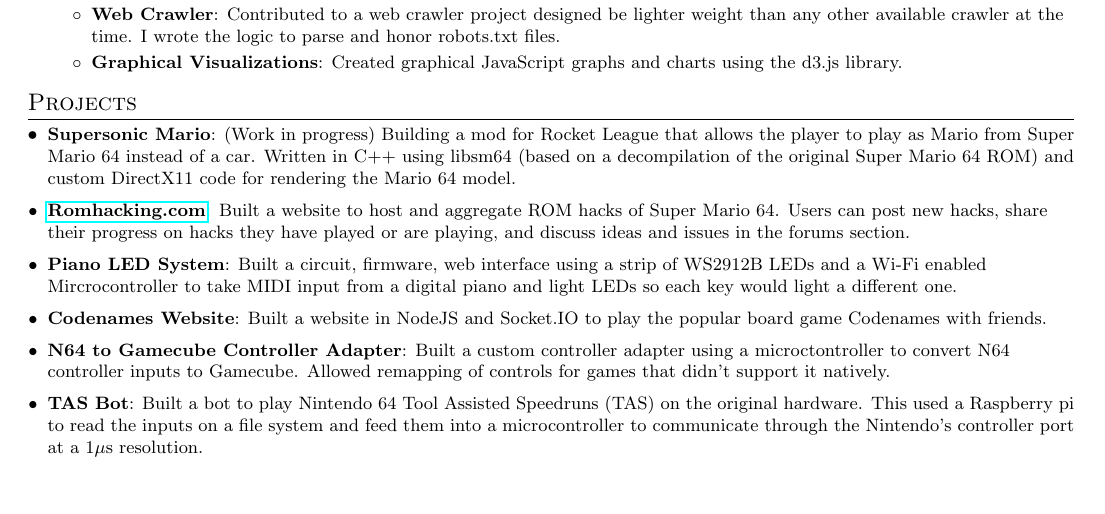
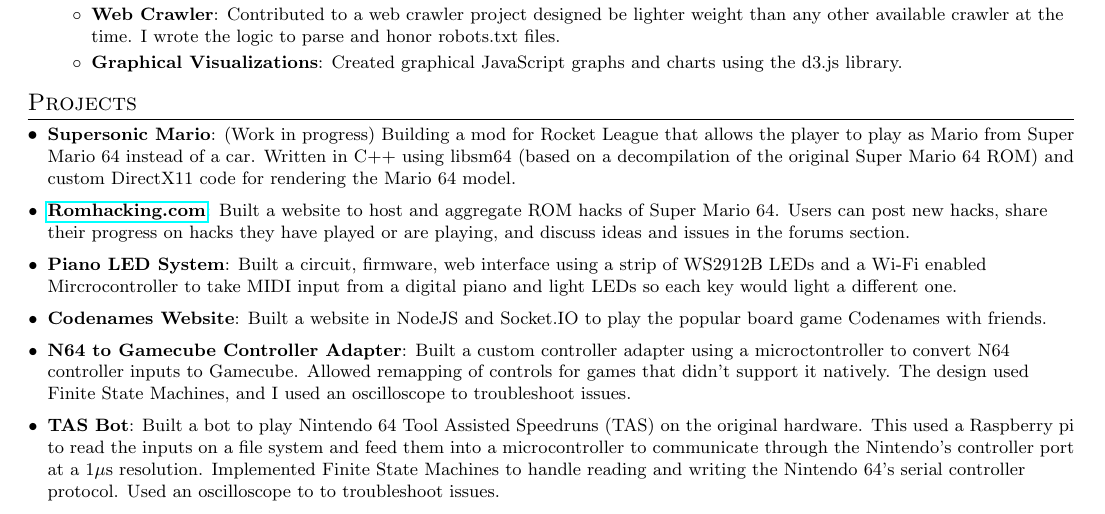
Before and after one commit to Serialbocks/Resume, a LaTeX CV (John-Jones-Resume-2022.tex): part of the page, cut so that both start at the same text, the shorter picture padded with empty space. Compiled offline with pdfLaTeX.

Commit message:
Amend resume

```diff
--- a/John-Jones-Resume-2022.tex
+++ b/John-Jones-Resume-2022.tex
@@ -189,10 +189,12 @@
 \resumeSubItem{Codenames Website}{Built a website in NodeJS and Socket.IO to play the popular board game Codenames with friends.}
 \vspace{2pt}
 \resumeSubItem{N64 to Gamecube Controller Adapter}{Built a custom controller adapter using a microctontroller to convert N64 controller inputs to
-  Gamecube. Allowed remapping of controls for games that didn't support it natively.}
+  Gamecube. Allowed remapping of controls for games that didn't support it natively. The design used Finite State Machines, and I used an oscilloscope
+  to troubleshoot issues.}
 \vspace{2pt}
 \resumeSubItem{TAS Bot}{Built a bot to play Nintendo 64 Tool Assisted Speedruns (TAS) on the original hardware. This used a Raspberry pi to read the inputs
-  on a file system and feed them into a microcontroller to communicate through the Nintendo's controller port at a 1\(\mu\)s resolution.}
+  on a file system and feed them into a microcontroller to communicate through the Nintendo's controller port at a 1\(\mu\)s resolution. Implemented Finite State
+  Machines to handle reading and writing the Nintendo 64's serial controller protocol. Used an oscilloscope to to troubleshoot issues.}
 \resumeSubHeadingListEnd
 
 \end{document}
```
